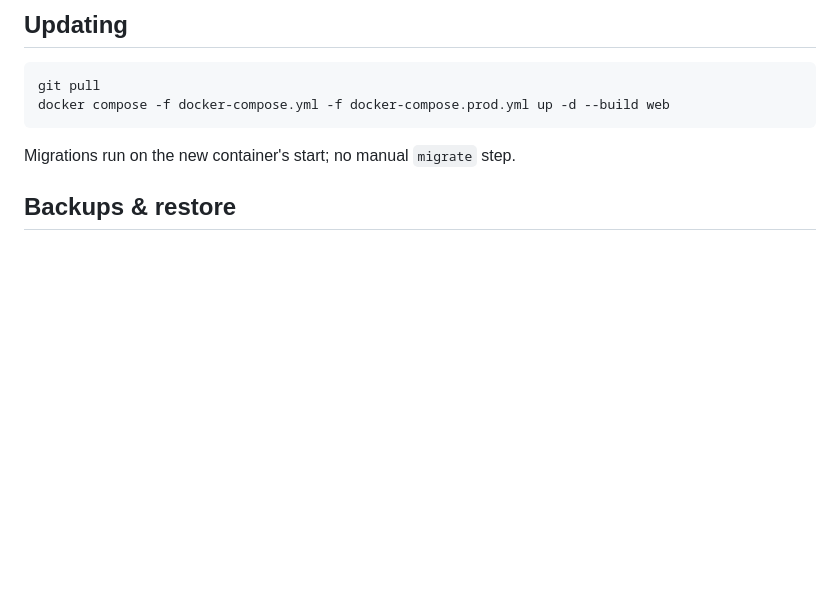
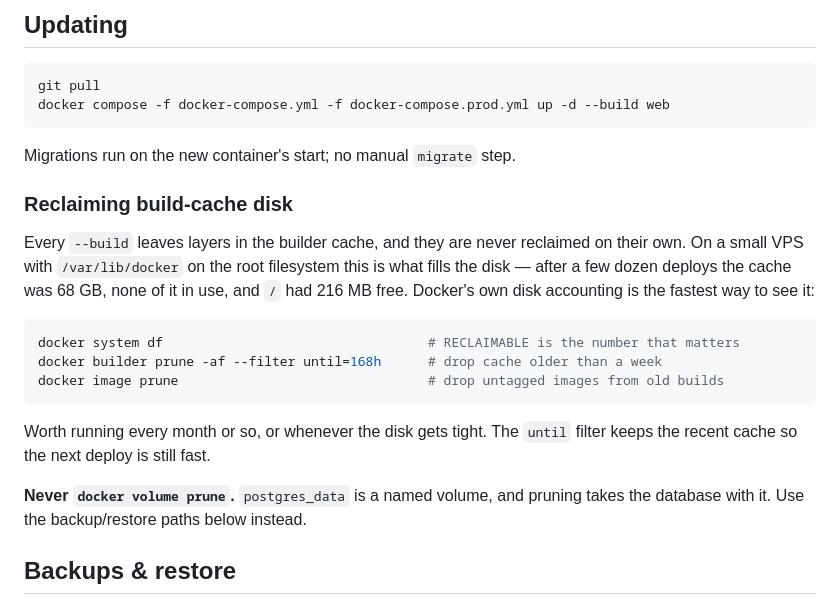
Before and after one commit to cavenel/mahjong-organizer, a Markdown page: docs/deployment.md, the part around the change. Drawn GitHub-style; blank space fills up the shorter version.

````diff
--- a/docs/deployment.md
+++ b/docs/deployment.md
@@ -93,6 +93,25 @@ docker compose -f docker-compose.yml -f docker-compose.prod.yml up -d --build we
 
 Migrations run on the new container's start; no manual `migrate` step.
 
+### Reclaiming build-cache disk
+
+Every `--build` leaves layers in the builder cache, and they are never reclaimed on
+their own. On a small VPS with `/var/lib/docker` on the root filesystem this is what
+fills the disk — after a few dozen deploys the cache was 68 GB, none of it in use, and
+`/` had 216 MB free. Docker's own disk accounting is the fastest way to see it:
+
+```bash
+docker system df                                  # RECLAIMABLE is the number that matters
+docker builder prune -af --filter until=168h      # drop cache older than a week
+docker image prune                                # drop untagged images from old builds
+```
+
+Worth running every month or so, or whenever the disk gets tight. The `until` filter
+keeps the recent cache so the next deploy is still fast.
+
+**Never `docker volume prune`.** `postgres_data` is a named volume, and pruning takes
+the database with it. Use the backup/restore paths below instead.
+
 ## Backups & restore
 
 `scripts/backup_db.sh` dumps the database and (optionally) ships it to a remote
````
Also changed, not shown: docs/code-review-2026-08-19.md (+4 -4 lines), docs/release-fix-plan.md (+15 -13 lines).
